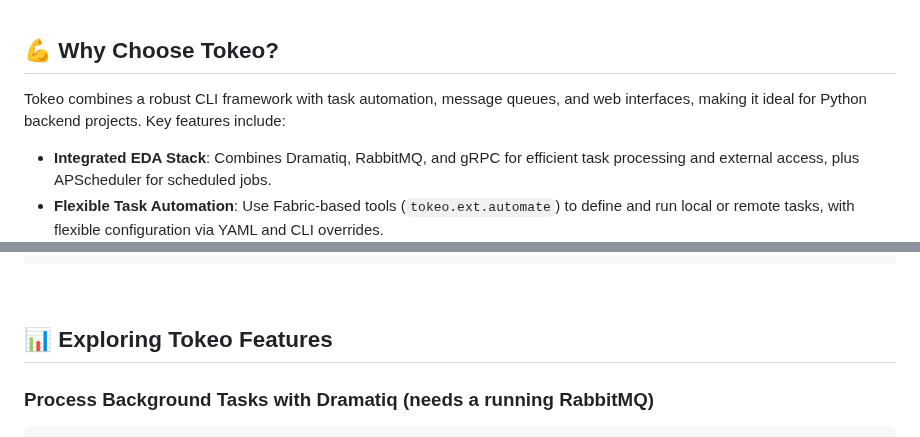
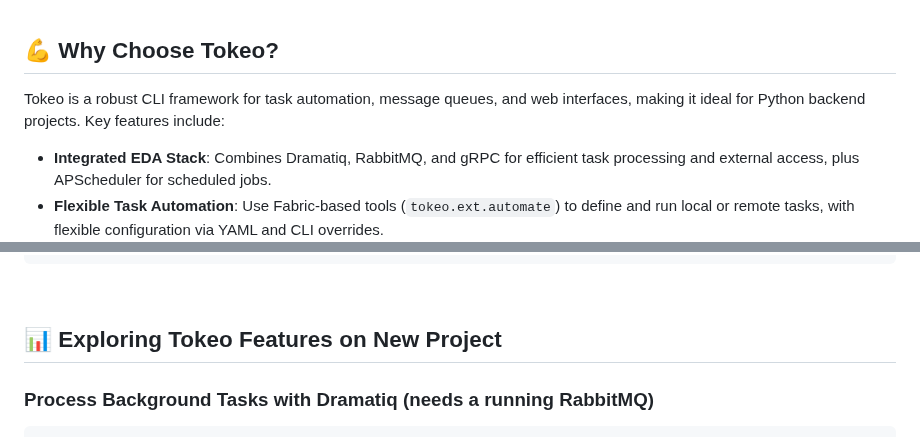
Before and after one commit to tokeo/tokeo, a Markdown page: README.md, 2 parts joined by grey strips. Drawn GitHub-style.

```diff
--- a/README.md
+++ b/README.md
@@ -38,7 +38,7 @@ Tom
 
 ## 💪 Why Choose Tokeo?
 
-Tokeo combines a robust CLI framework with task automation, message queues, and web interfaces, making it ideal for Python backend projects. Key features include:
+Tokeo is a robust CLI framework for task automation, message queues, and web interfaces, making it ideal for Python backend projects. Key features include:
 
 - **Integrated EDA Stack**: Combines Dramatiq, RabbitMQ, and gRPC for efficient task processing and external access, plus APScheduler for scheduled jobs.
 - **Flexible Task Automation**: Use Fabric-based tools (`tokeo.ext.automate`) to define and run local or remote tasks, with flexible configuration via YAML and CLI overrides.
@@ -117,7 +117,7 @@ your_app --help
 
 <br/>
 
-## 📊 Exploring Tokeo Features
+## 📊 Exploring Tokeo Features on New Project
 
 ### Process Background Tasks with Dramatiq (needs a running RabbitMQ)
 
```
Also changed, not shown: other parts of README.md (+17 -16 lines), 1 other file.
